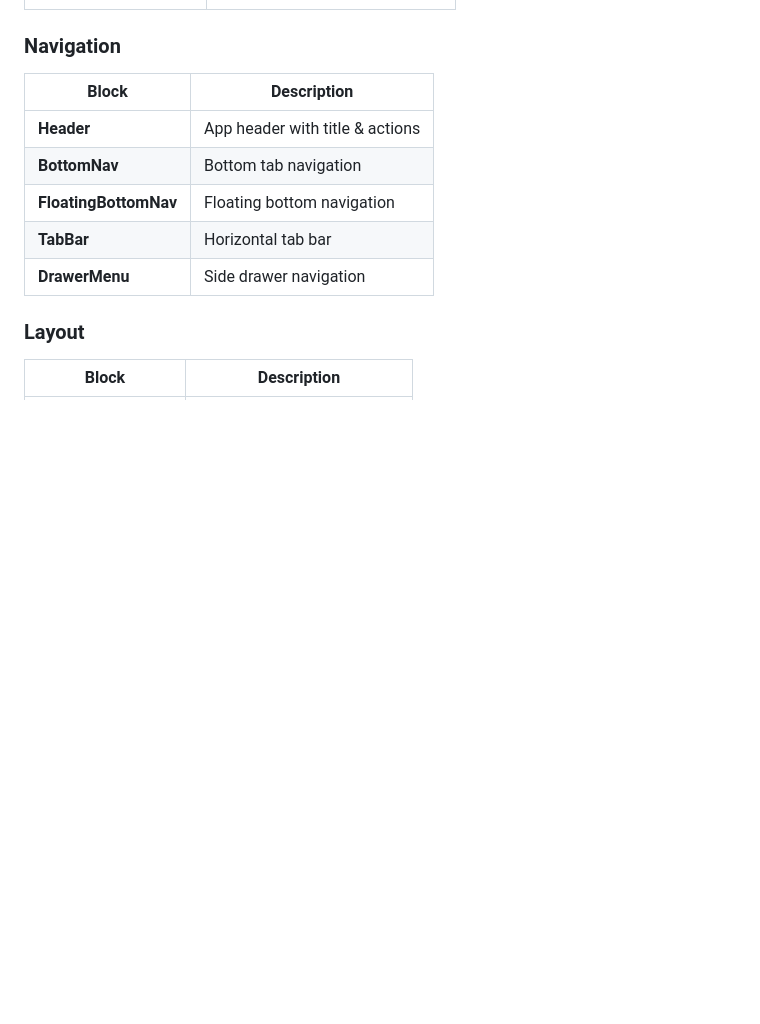
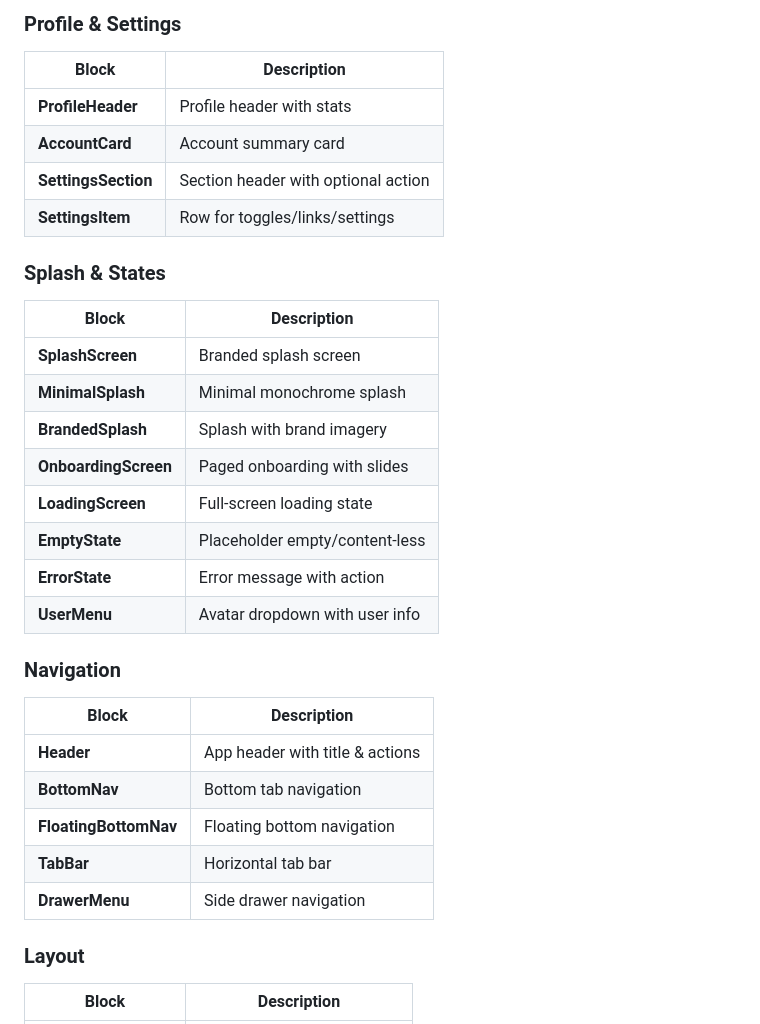
Before and after one commit to whileloop-app/whileui, a Markdown page: README.md, the part around one of its changes. GitHub-like rendering; blank space fills up the shorter version.

```diff
--- a/README.md
+++ b/README.md
@@ -242,3 +275,24 @@ function MyScreen() {
+### Profile & Settings
+
+| Block               | Description                         |
+| ------------------- | ----------------------------------- |
+| **ProfileHeader**   | Profile header with stats           |
+| **AccountCard**     | Account summary card                |
+| **SettingsSection** | Section header with optional action |
+| **SettingsItem**    | Row for toggles/links/settings      |
+
+### Splash & States
+
+| Block                | Description                    |
+| -------------------- | ------------------------------ |
+| **SplashScreen**     | Branded splash screen          |
+| **MinimalSplash**    | Minimal monochrome splash      |
+| **BrandedSplash**    | Splash with brand imagery      |
+| **OnboardingScreen** | Paged onboarding with slides   |
+| **LoadingScreen**    | Full-screen loading state      |
+| **EmptyState**       | Placeholder empty/content-less |
+| **ErrorState**       | Error message with action      |
+| **UserMenu**         | Avatar dropdown with user info |
 
 ### Navigation
 
```
Also changed, not shown: other parts of README.md (+68 -35 lines).
